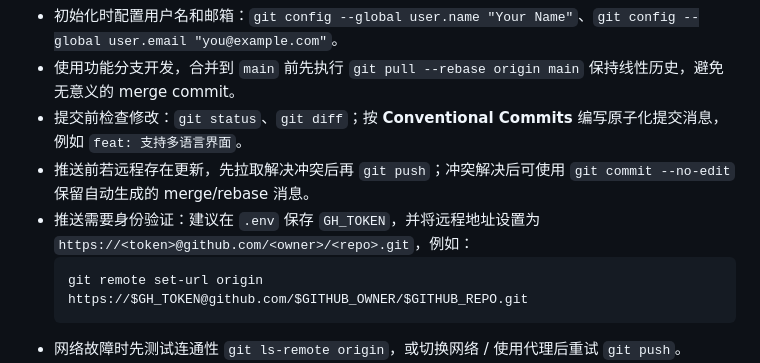
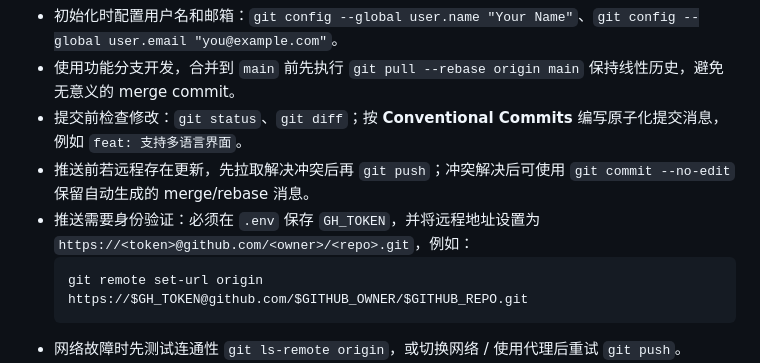
Before and after one commit to buaicode/TransElectron, a Markdown page: README.md, the part around the change. Drawn GitHub-style.

Commit message:
docs: enforce token-based git push instructions

````diff
--- a/README.md
+++ b/README.md
@@ -113,7 +113,7 @@ yarn start
 - 使用功能分支开发，合并到 `main` 前先执行 `git pull --rebase origin main` 保持线性历史，避免无意义的 merge commit。
 - 提交前检查修改：`git status`、`git diff`；按 **Conventional Commits** 编写原子化提交消息，例如 `feat: 支持多语言界面`。
 - 推送前若远程存在更新，先拉取解决冲突后再 `git push`；冲突解决后可使用 `git commit --no-edit` 保留自动生成的 merge/rebase 消息。
-- 推送需要身份验证：建议在 `.env` 保存 `GH_TOKEN`，并将远程地址设置为 `https://<token>@github.com/<owner>/<repo>.git`，例如：
+- 推送需要身份验证：必须在 `.env` 保存 `GH_TOKEN`，并将远程地址设置为 `https://<token>@github.com/<owner>/<repo>.git`，例如：
   ```bash
   git remote set-url origin https://$GH_TOKEN@github.com/$GITHUB_OWNER/$GITHUB_REPO.git
   ```
````
